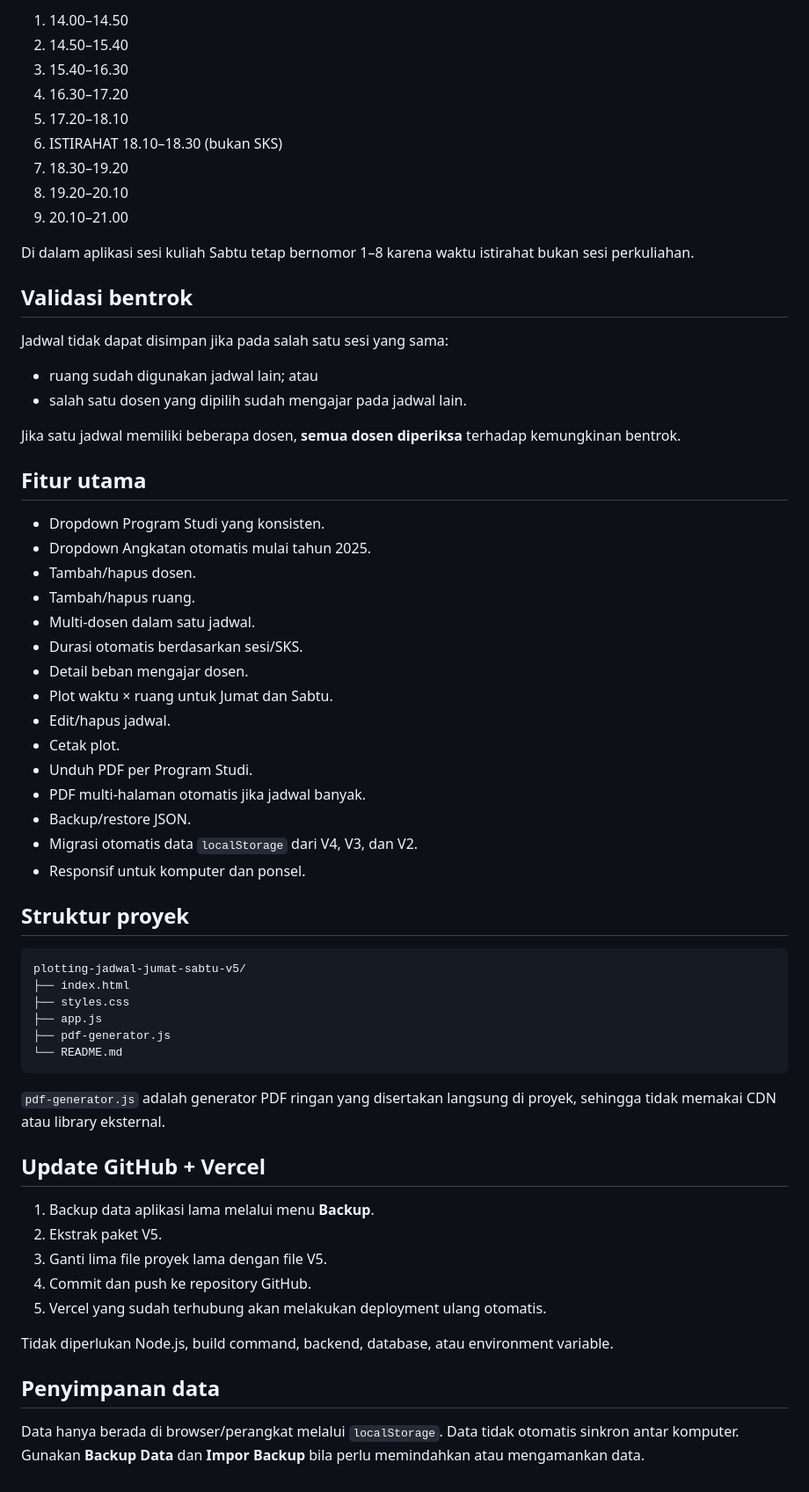
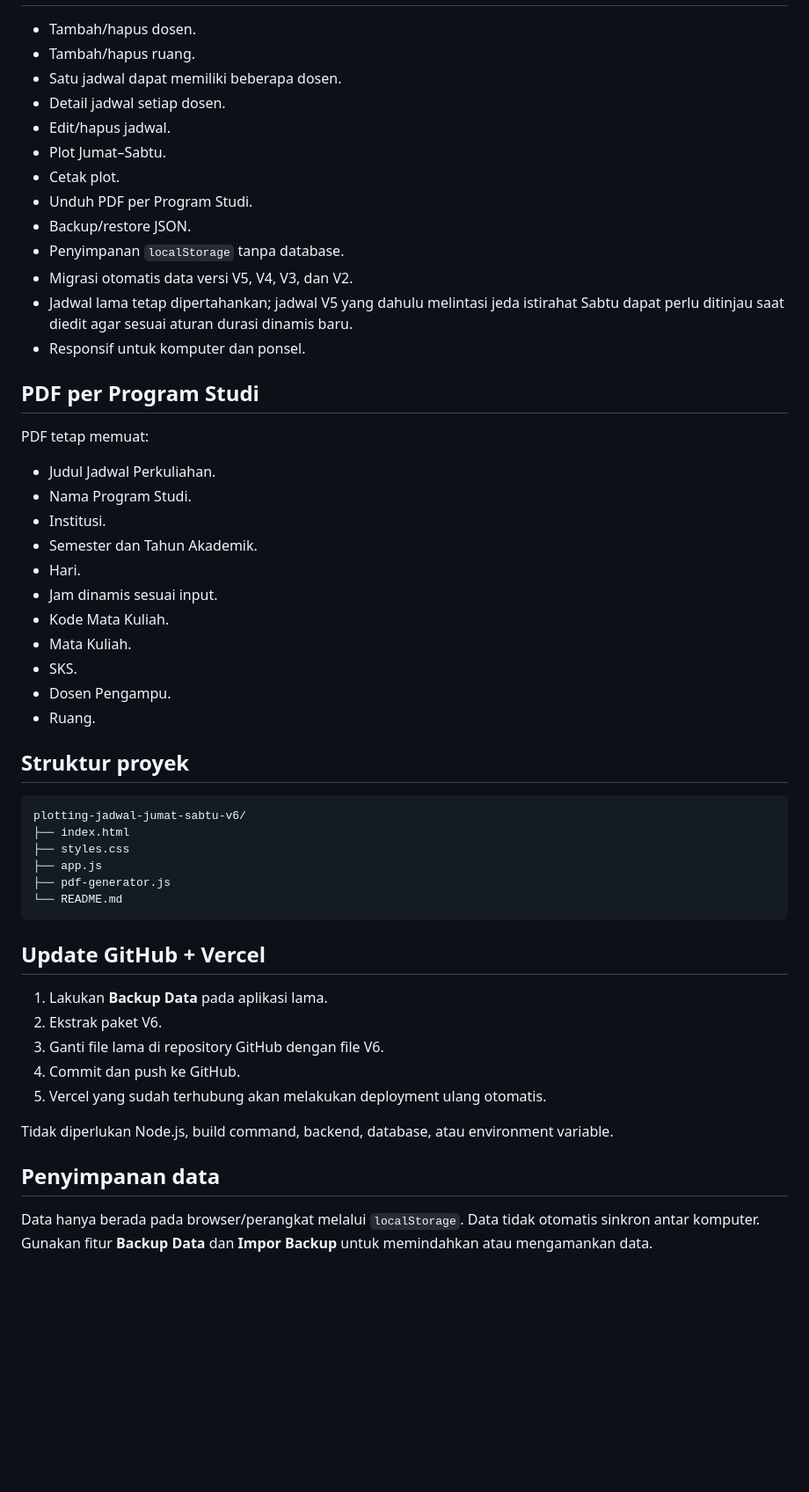
Before and after one commit to nurchim/jadwal, a Markdown page: README.md, the part around one of its changes. Shown at 88% size. Drawn GitHub-style; blank space fills up the shorter version.

````diff
--- a/README.md
+++ b/README.md
@@ -72,46 +68,37 @@ Form **Tambah Jadwal Perkuliahan** berisi:
-1. 14.00–14.50
-2. 14.50–15.40
-3. 15.40–16.30
-4. 16.30–17.20
-5. 17.20–18.10
-6. ISTIRAHAT 18.10–18.30 (bukan SKS)
-7. 18.30–19.20
-8. 19.20–20.10
-9. 20.10–21.00
-
-Di dalam aplikasi sesi kuliah Sabtu tetap bernomor 1–8 karena waktu istirahat bukan sesi perkuliahan.
-
-## Validasi bentrok
-
-Jadwal tidak dapat disimpan jika pada salah satu sesi yang sama:
-
-- ruang sudah digunakan jadwal lain; atau
-- salah satu dosen yang dipilih sudah mengajar pada jadwal lain.
-
-Jika satu jadwal memiliki beberapa dosen, **semua dosen diperiksa** terhadap kemungkinan bentrok.
-
-## Fitur utama
-
-- Dropdown Program Studi yang konsisten.
-- Dropdown Angkatan otomatis mulai tahun 2025.
 - Tambah/hapus dosen.
 - Tambah/hapus ruang.
-- Multi-dosen dalam satu jadwal.
-- Durasi otomatis berdasarkan sesi/SKS.
-- Detail beban mengajar dosen.
-- Plot waktu × ruang untuk Jumat dan Sabtu.
+- Satu jadwal dapat memiliki beberapa dosen.
+- Detail jadwal setiap dosen.
 - Edit/hapus jadwal.
+- Plot Jumat–Sabtu.
 - Cetak plot.
 - Unduh PDF per Program Studi.
-- PDF multi-halaman otomatis jika jadwal banyak.
 - Backup/restore JSON.
-- Migrasi otomatis data `localStorage` dari V4, V3, dan V2.
+- Penyimpanan `localStorage` tanpa database.
+- Migrasi otomatis data versi V5, V4, V3, dan V2.
+- Jadwal lama tetap dipertahankan; jadwal V5 yang dahulu melintasi jeda istirahat Sabtu dapat perlu ditinjau saat diedit agar sesuai aturan durasi dinamis baru.
 - Responsif untuk komputer dan ponsel.
+
+## PDF per Program Studi
+
+PDF tetap memuat:
+
+- Judul Jadwal Perkuliahan.
+- Nama Program Studi.
+- Institusi.
+- Semester dan Tahun Akademik.
+- Hari.
+- Jam dinamis sesuai input.
+- Kode Mata Kuliah.
+- Mata Kuliah.
+- SKS.
+- Dosen Pengampu.
+- Ruang.
 
 ## Struktur proyek
 
 ```text
-plotting-jadwal-jumat-sabtu-v5/
+plotting-jadwal-jumat-sabtu-v6/
 ├── index.html
 ├── styles.css
 ├── app.js
@@ -119,18 +106,16 @@ plotting-jadwal-jumat-sabtu-v5/
 └── README.md
 ```
 
-`pdf-generator.js` adalah generator PDF ringan yang disertakan langsung di proyek, sehingga tidak memakai CDN atau library eksternal.
-
 ## Update GitHub + Vercel
 
-1. Backup data aplikasi lama melalui menu **Backup**.
-2. Ekstrak paket V5.
-3. Ganti lima file proyek lama dengan file V5.
-4. Commit dan push ke repository GitHub.
+1. Lakukan **Backup Data** pada aplikasi lama.
+2. Ekstrak paket V6.
+3. Ganti file lama di repository GitHub dengan file V6.
+4. Commit dan push ke GitHub.
 5. Vercel yang sudah terhubung akan melakukan deployment ulang otomatis.
 
 Tidak diperlukan Node.js, build command, backend, database, atau environment variable.
 
 ## Penyimpanan data
 
-Data hanya berada di browser/perangkat melalui `localStorage`. Data tidak otomatis sinkron antar komputer. Gunakan **Backup Data** dan **Impor Backup** bila perlu memindahkan atau mengamankan data.
+Data hanya berada pada browser/perangkat melalui `localStorage`. Data tidak otomatis sinkron antar komputer. Gunakan fitur **Backup Data** dan **Impor Backup** untuk memindahkan atau mengamankan data.
````
Also changed, not shown: other parts of README.md (+54 -58 lines).
